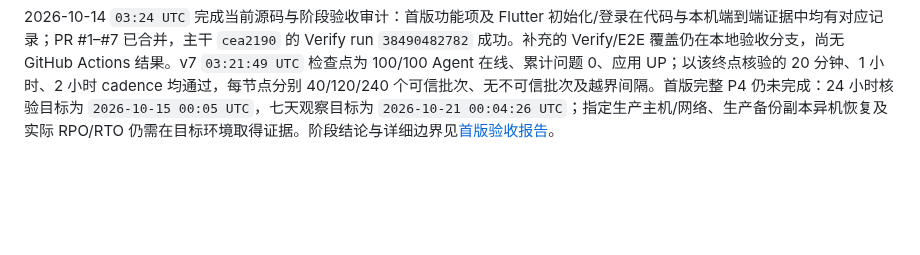
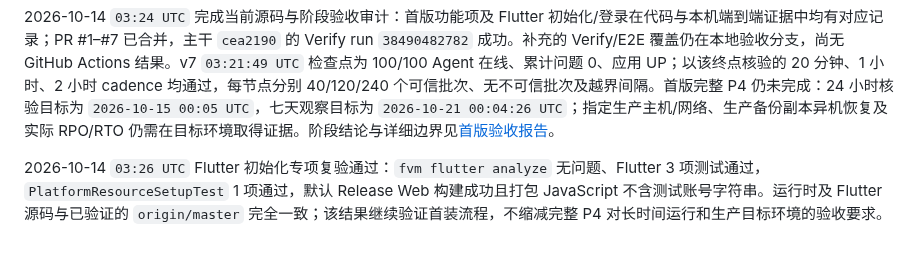
Before and after one commit to GeekCoreLab/geek-monitor, a Markdown page: docs/产品与技术规划.md, the part around the change. Rendered like a GitHub page; blank space fills up the shorter version.

```diff
--- a/docs/产品与技术规划.md
+++ b/docs/产品与技术规划.md
@@ -594,3 +594,5 @@ PR #6 已合并至 `master`（`c11c64a`），合并后 Verify run [38487472611](
 2026-10-14 `02:02 UTC` 将通知分组、每分钟限速和 5,000 条突发 E2E 加入 Verify CI，并修正测试器竞态：接收器记录 HTTP 请求早于 Outbox 投递事务提交，故测试现等待数据库 Outbox/Delivery 均为 `DELIVERED` 再断言。全新 PostgreSQL 17 和打包 Quarkus JAR 实测通过：3 条事件合成一组，后续 2 条延迟约 59.91 秒；5,000 条突发全部由 100 个 50 条分组 Webhook 投递，Outbox 与投递表均为 `5000/5000 DELIVERED`，突发分发用时 11.02 秒。私有测试接收器仅绑定本机地址，数据库、应用和端口已清理；CI 变更尚未推送，没有 GitHub Actions 结果。
 
 2026-10-14 `03:24 UTC` 完成当前源码与阶段验收审计：首版功能项及 Flutter 初始化/登录在代码与本机端到端证据中均有对应记录；PR #1–#7 已合并，主干 `cea2190` 的 Verify run `38490482782` 成功。补充的 Verify/E2E 覆盖仍在本地验收分支，尚无 GitHub Actions 结果。v7 `03:21:49 UTC` 检查点为 100/100 Agent 在线、累计问题 0、应用 UP；以该终点核验的 20 分钟、1 小时、2 小时 cadence 均通过，每节点分别 40/120/240 个可信批次、无不可信批次及越界间隔。首版完整 P4 仍未完成：24 小时核验目标为 `2026-10-15 00:05 UTC`，七天观察目标为 `2026-10-21 00:04:26 UTC`；指定生产主机/网络、生产备份副本异机恢复及实际 RPO/RTO 仍需在目标环境取得证据。阶段结论与详细边界见[首版验收报告](首版验收报告.md)。
+
+2026-10-14 `03:26 UTC` Flutter 初始化专项复验通过：`fvm flutter analyze` 无问题、Flutter 3 项测试通过，`PlatformResourceSetupTest` 1 项通过，默认 Release Web 构建成功且打包 JavaScript 不含测试账号字符串。运行时及 Flutter 源码与已验证的 `origin/master` 完全一致；该结果继续验证首装流程，不缩减完整 P4 对长时间运行和生产目标环境的验收要求。
```
Also changed, not shown: docs/首版验收报告.md (+2 -0 lines).
